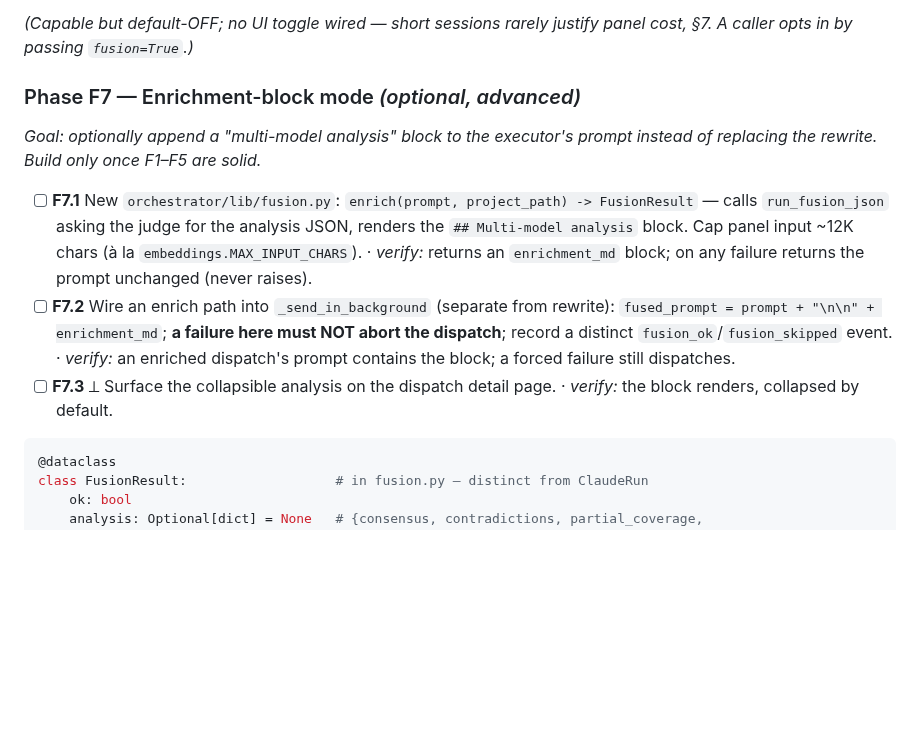
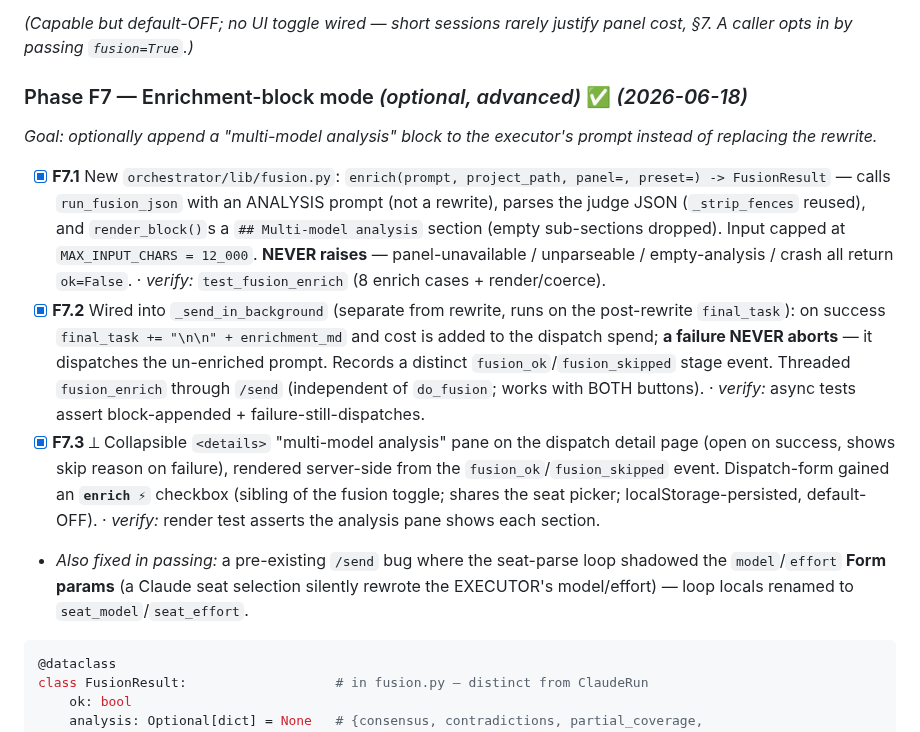
Before and after one commit to bonkai/orchestrator, a Markdown page: FUSION_PLAN.md, the part around one of its changes. Rendered like a GitHub page; blank space fills up the shorter version.

Commit message:
Auto-push: 2026-06-18

````diff
--- a/FUSION_PLAN.md
+++ b/FUSION_PLAN.md
@@ -599,11 +599,12 @@ uninstalled, it still returns a valid `ClaudeRun` via the in-process subprocess
 
 *(Capable but default-OFF; no UI toggle wired — short sessions rarely justify panel cost, §7. A caller opts in by passing `fusion=True`.)*
 
-### Phase F7 — Enrichment-block mode *(optional, advanced)*
-*Goal: optionally append a "multi-model analysis" block to the executor's prompt instead of replacing the rewrite. Build only once F1–F5 are solid.*
-- [ ] **F7.1** New `orchestrator/lib/fusion.py`: `enrich(prompt, project_path) -> FusionResult` — calls `run_fusion_json` asking the judge for the analysis JSON, renders the `## Multi-model analysis` block. Cap panel input ~12K chars (à la `embeddings.MAX_INPUT_CHARS`). · *verify:* returns an `enrichment_md` block; on any failure returns the prompt unchanged (never raises).
-- [ ] **F7.2** Wire an enrich path into `_send_in_background` (separate from rewrite): `fused_prompt = prompt + "\n\n" + enrichment_md`; **a failure here must NOT abort the dispatch**; record a distinct `fusion_ok`/`fusion_skipped` event. · *verify:* an enriched dispatch's prompt contains the block; a forced failure still dispatches.
-- [ ] **F7.3** ⟂ Surface the collapsible analysis on the dispatch detail page. · *verify:* the block renders, collapsed by default.
+### Phase F7 — Enrichment-block mode *(optional, advanced)* ✅ *(2026-06-18)*
+*Goal: optionally append a "multi-model analysis" block to the executor's prompt instead of replacing the rewrite.*
+- [x] **F7.1** New `orchestrator/lib/fusion.py`: `enrich(prompt, project_path, panel=, preset=) -> FusionResult` — calls `run_fusion_json` with an ANALYSIS prompt (not a rewrite), parses the judge JSON (`_strip_fences` reused), and `render_block()`s a `## Multi-model analysis` section (empty sub-sections dropped). Input capped at `MAX_INPUT_CHARS = 12_000`. **NEVER raises** — panel-unavailable / unparseable / empty-analysis / crash all return `ok=False`. · *verify:* `test_fusion_enrich` (8 enrich cases + render/coerce).
+- [x] **F7.2** Wired into `_send_in_background` (separate from rewrite, runs on the post-rewrite `final_task`): on success `final_task += "\n\n" + enrichment_md` and cost is added to the dispatch spend; **a failure NEVER aborts** — it dispatches the un-enriched prompt. Records a distinct `fusion_ok`/`fusion_skipped` stage event. Threaded `fusion_enrich` through `/send` (independent of `do_fusion`; works with BOTH buttons). · *verify:* async tests assert block-appended + failure-still-dispatches.
+- [x] **F7.3** ⟂ Collapsible `<details>` "multi-model analysis" pane on the dispatch detail page (open on success, shows skip reason on failure), rendered server-side from the `fusion_ok`/`fusion_skipped` event. Dispatch-form gained an **`enrich ⚡`** checkbox (sibling of the fusion toggle; shares the seat picker; localStorage-persisted, default-OFF). · *verify:* render test asserts the analysis pane shows each section.
+- *Also fixed in passing:* a pre-existing `/send` bug where the seat-parse loop shadowed the `model`/`effort` **Form params** (a Claude seat selection silently rewrote the EXECUTOR's model/effort) — loop locals renamed to `seat_model`/`seat_effort`.
 
 ```python
 @dataclass
````
Also changed, not shown: other parts of FUSION_PLAN.md (+1 -1 lines).
